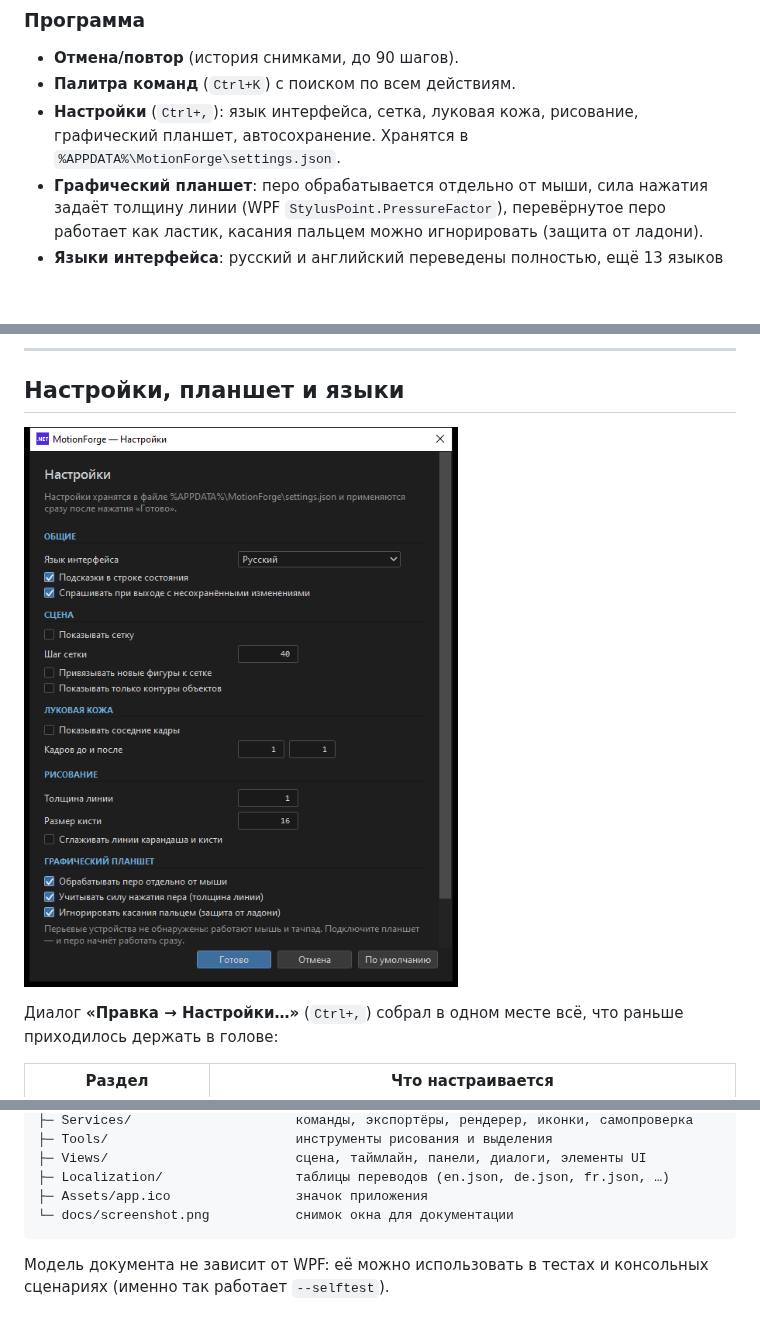
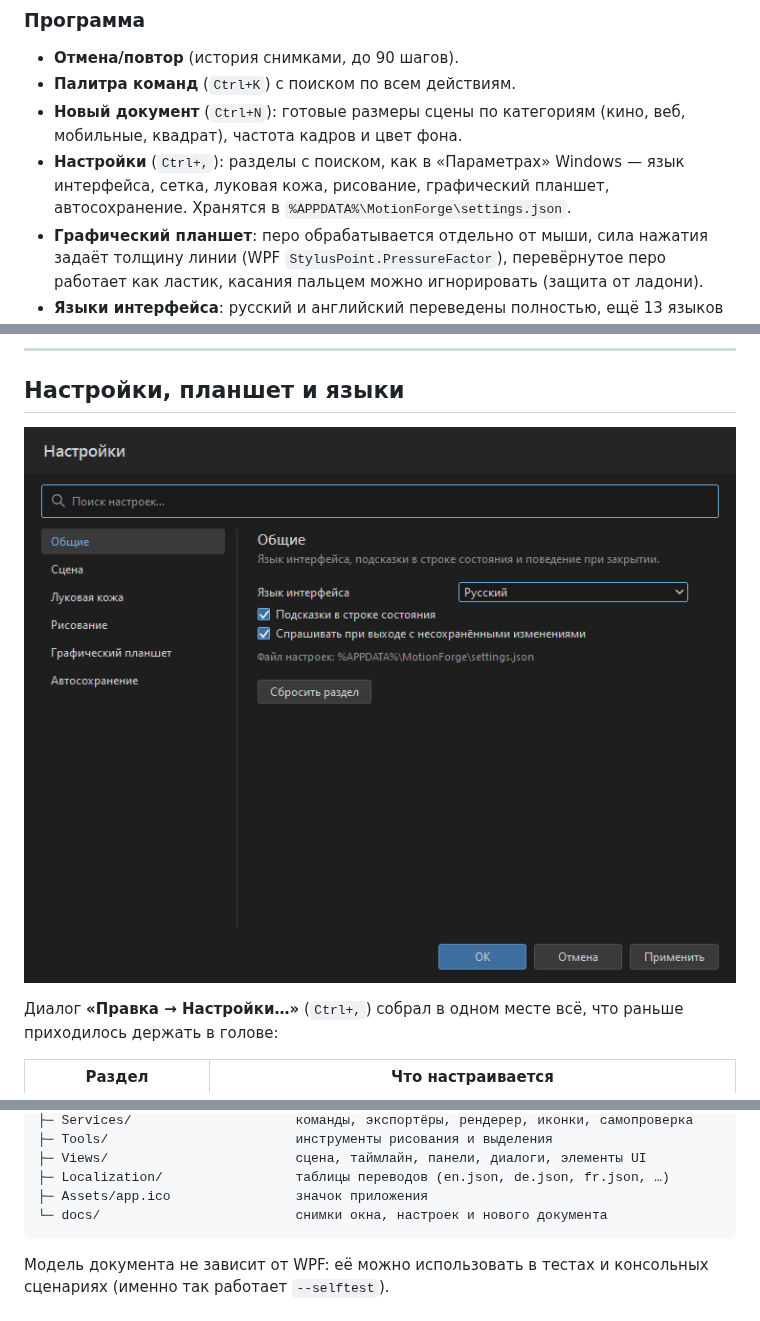
Before and after one commit to VaKaVo/MotionForge, a Markdown page: README.md, 3 parts joined by grey strips. Drawn GitHub-style; pictures changed too: docs/settings.png; blank space fills up the shorter version.

````diff
--- a/README.md
+++ b/README.md
@@ -37,8 +37,11 @@
 ### Программа
 * **Отмена/повтор** (история снимками, до 90 шагов).
 * **Палитра команд** (`Ctrl+K`) с поиском по всем действиям.
-* **Настройки** (`Ctrl+,`): язык интерфейса, сетка, луковая кожа, рисование, графический
-  планшет, автосохранение. Хранятся в `%APPDATA%\MotionForge\settings.json`.
+* **Новый документ** (`Ctrl+N`): готовые размеры сцены по категориям (кино, веб, мобильные,
+  квадрат), частота кадров и цвет фона.
+* **Настройки** (`Ctrl+,`): разделы с поиском, как в «Параметрах» Windows — язык интерфейса,
+  сетка, луковая кожа, рисование, графический планшет, автосохранение. Хранятся в
+  `%APPDATA%\MotionForge\settings.json`.
 * **Графический планшет**: перо обрабатывается отдельно от мыши, сила нажатия задаёт толщину
   линии (WPF `StylusPoint.PressureFactor`), перевёрнутое перо работает как ластик, касания
   пальцем можно игнорировать (защита от ладони).
@@ -214,7 +241,7 @@ MotionForge/
 ├─ Views/                        сцена, таймлайн, панели, диалоги, элементы UI
 ├─ Localization/                 таблицы переводов (en.json, de.json, fr.json, …)
 ├─ Assets/app.ico                значок приложения
-└─ docs/screenshot.png           снимок окна для документации
+└─ docs/                         снимки окна, настроек и нового документа
 ```
 
 Модель документа не зависит от WPF: её можно использовать в тестах и консольных сценариях
````
Also changed, not shown: other parts of README.md (+27 -3 lines), docs/languages.png, docs/newdoc.png (added), docs/screenshot.png, 9 other files.
